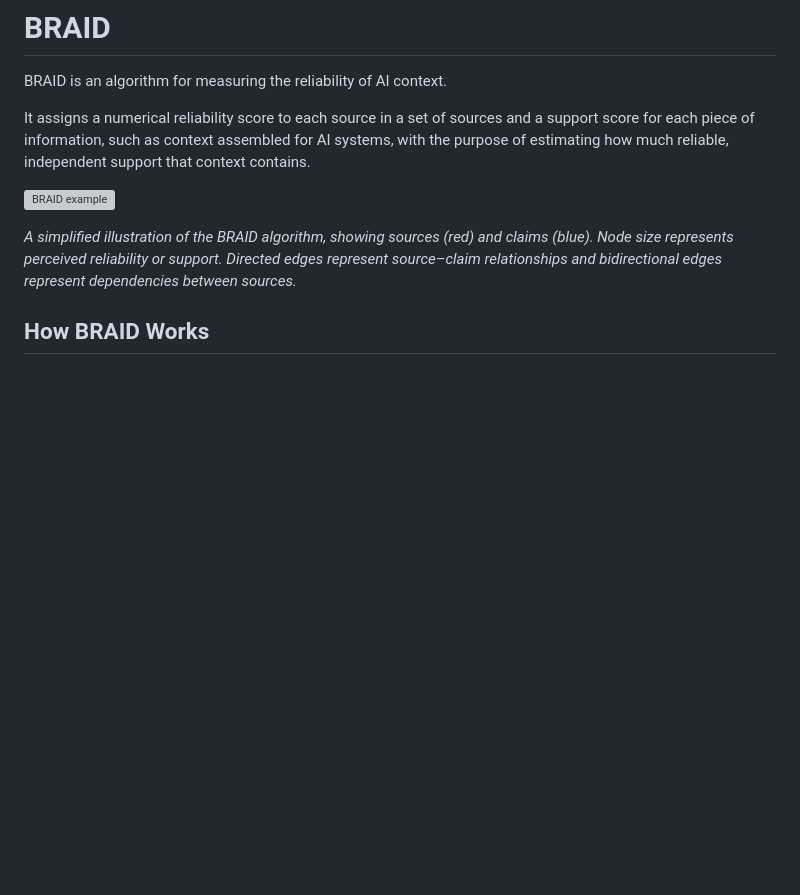
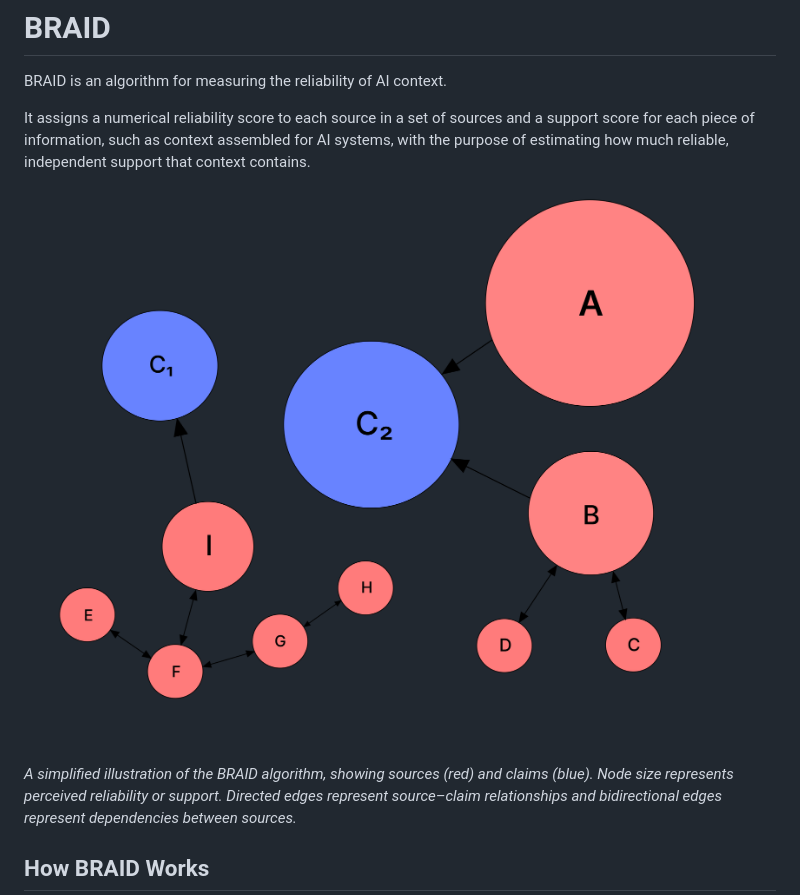
Before and after one commit to cole-h06/braid, a Markdown page: README.md, the part around the change. Drawn GitHub-style; pictures changed too: research/figures/braid-example.png (added); blank space fills up the shorter version; grey boxes are pictures that could not be loaded.

Commit message:
docs: add BRAID README figure

```diff
--- a/README.md
+++ b/README.md
@@ -4,7 +4,7 @@ BRAID is an algorithm for measuring the reliability of AI context.
 
 It assigns a numerical reliability score to each source in a set of sources and a support score for each piece of information, such as context assembled for AI systems, with the purpose of estimating how much reliable, independent support that context contains.
 
-![BRAID example](research/figures/braid-example.svg)
+![BRAID example](research/figures/braid-example.png)
 
 *A simplified illustration of the BRAID algorithm, showing sources (red) and claims (blue). Node size represents perceived reliability or support. Directed edges represent source–claim relationships and bidirectional edges represent dependencies between sources.*
 
```
